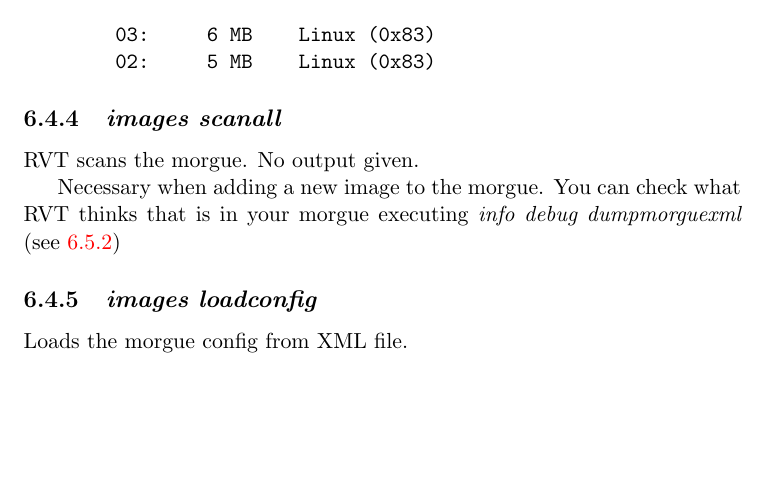
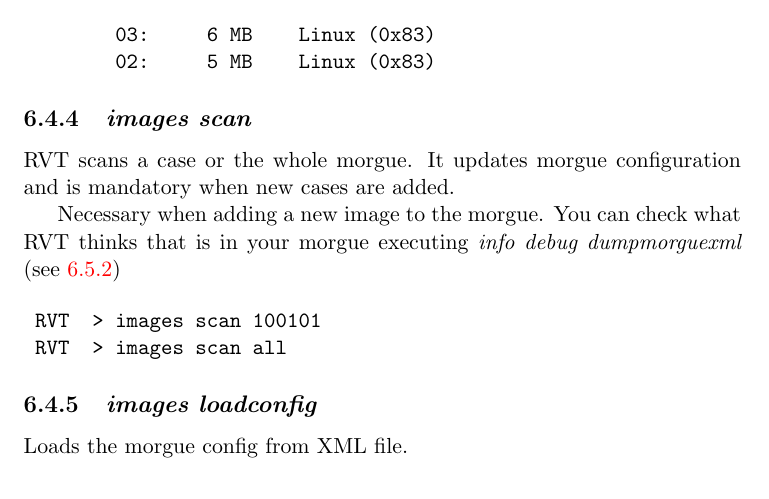
Before and after one commit to pope-es/revealertoolkit, a LaTeX document (docs/RVT-userGuide/RVT-userGuide.tex): part of page 21 of 48, cut so that both start at the same text, the shorter picture padded with empty space. Compiled offline with pdfLaTeX.

Commit message:
new images scan command updated at UserGuide

```diff
--- a/docs/RVT-userGuide/RVT-userGuide.tex
+++ b/docs/RVT-userGuide/RVT-userGuide.tex
@@ -764,12 +764,16 @@ Gives the partition table of an image.
 \end{verbatim}
 
 
-\subsection{\emph{images scanall}}
-
-RVT scans the morgue. No output given.
+\subsection{\emph{images scan}}
+
+RVT scans a case or the whole morgue. It updates morgue configuration and is mandatory when new cases are added.
 
 Necessary when adding a new image to the morgue. You can check what RVT thinks that is in your morgue executing \emph{info debug dumpmorguexml} (see \ref{cmd:info-debug})
 
+\begin{verbatim}
+ RVT  > images scan 100101
+ RVT  > images scan all
+\end{verbatim}
 
 \subsection{\emph{images loadconfig}}
 
```
Also changed, not shown: docs/RVT-userGuide/RVT-userGuide.pdf.
